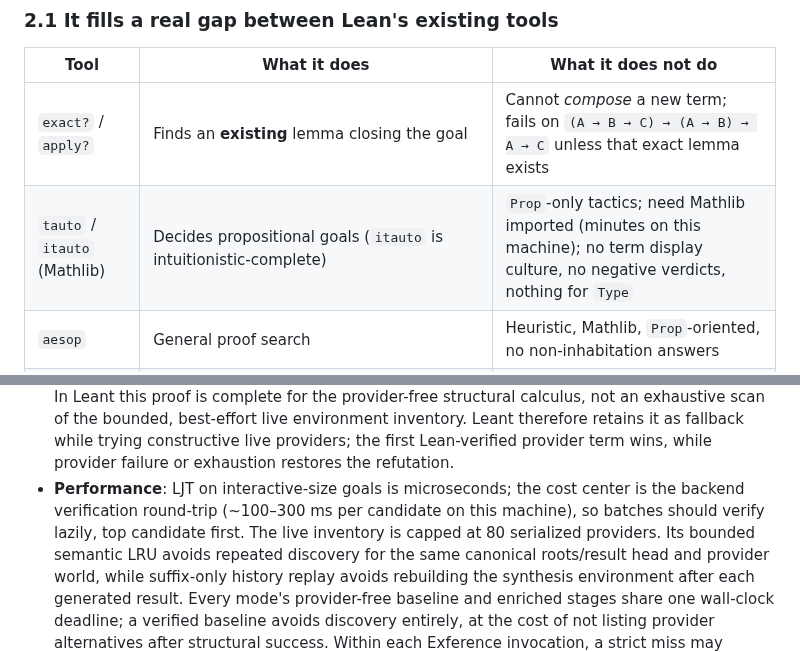
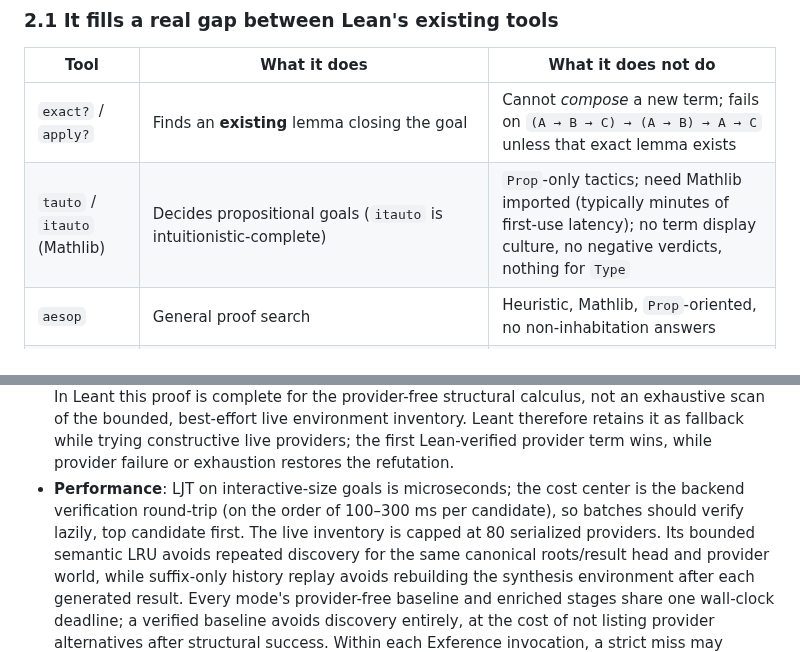
Before and after one commit to VladimirReshetnikov/Leant, a Markdown page: docs/SYNTHESIS_PROPOSAL.md, 2 parts joined by grey strips. GitHub-like rendering.

```diff
--- a/docs/SYNTHESIS_PROPOSAL.md
+++ b/docs/SYNTHESIS_PROPOSAL.md
@@ -575,7 +575,7 @@ tilts the cost/benefit further toward doing this.
 | Tool | What it does | What it does not do |
 | --- | --- | --- |
 | `exact?` / `apply?` | Finds an **existing** lemma closing the goal | Cannot *compose* a new term; fails on `(A → B → C) → (A → B) → A → C` unless that exact lemma exists |
-| `tauto` / `itauto` (Mathlib) | Decides propositional goals (`itauto` is intuitionistic-complete) | `Prop`-only tactics; need Mathlib imported (minutes on this machine); no term display culture, no negative verdicts, nothing for `Type` |
+| `tauto` / `itauto` (Mathlib) | Decides propositional goals (`itauto` is intuitionistic-complete) | `Prop`-only tactics; need Mathlib imported (typically minutes of first-use latency); no term display culture, no negative verdicts, nothing for `Type` |
 | `aesop` | General proof search | Heuristic, Mathlib, `Prop`-oriented, no non-inhabitation answers |
 | `decide` | Decidable ground propositions | Nothing polymorphic or data-level |
 | **`:synth`** | **Constructs** programs/proofs in the structural fragment, in `Type` *and* `Prop`, with core Lean only, multiple ranked candidates, and trustworthy "no closed term exists" verdicts | No dependent elimination, induction, or invented recursive definitions; Exference's recursive case analysis is deliberately one layer (see §5) |
@@ -984,8 +984,8 @@ Design rules, all inherited from Djex:
   providers; the first Lean-verified provider term wins, while provider
   failure or exhaustion restores the refutation.
 - **Performance**: LJT on interactive-size goals is microseconds; the
-  cost center is the backend verification round-trip (~100–300 ms per
-  candidate on this machine), so batches should verify lazily, top
+  cost center is the backend verification round-trip (on the order of
+  100–300 ms per candidate), so batches should verify lazily, top
   candidate first. The live inventory is capped at 80 serialized
   providers. Its bounded semantic LRU avoids repeated discovery for the
   same canonical roots/result head and provider world, while suffix-only
```
Also changed, not shown: docs/PROPOSALS.md (+19 -15 lines).
